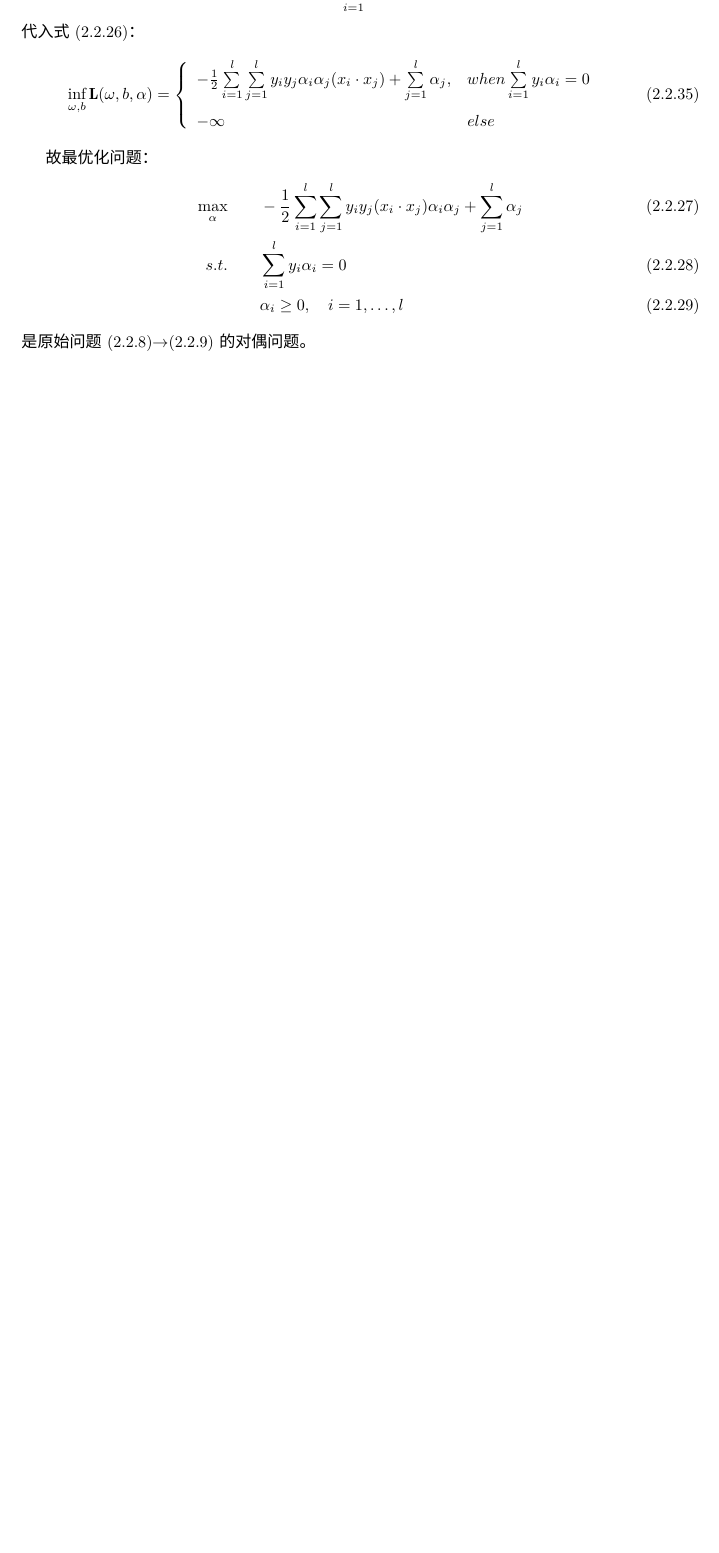
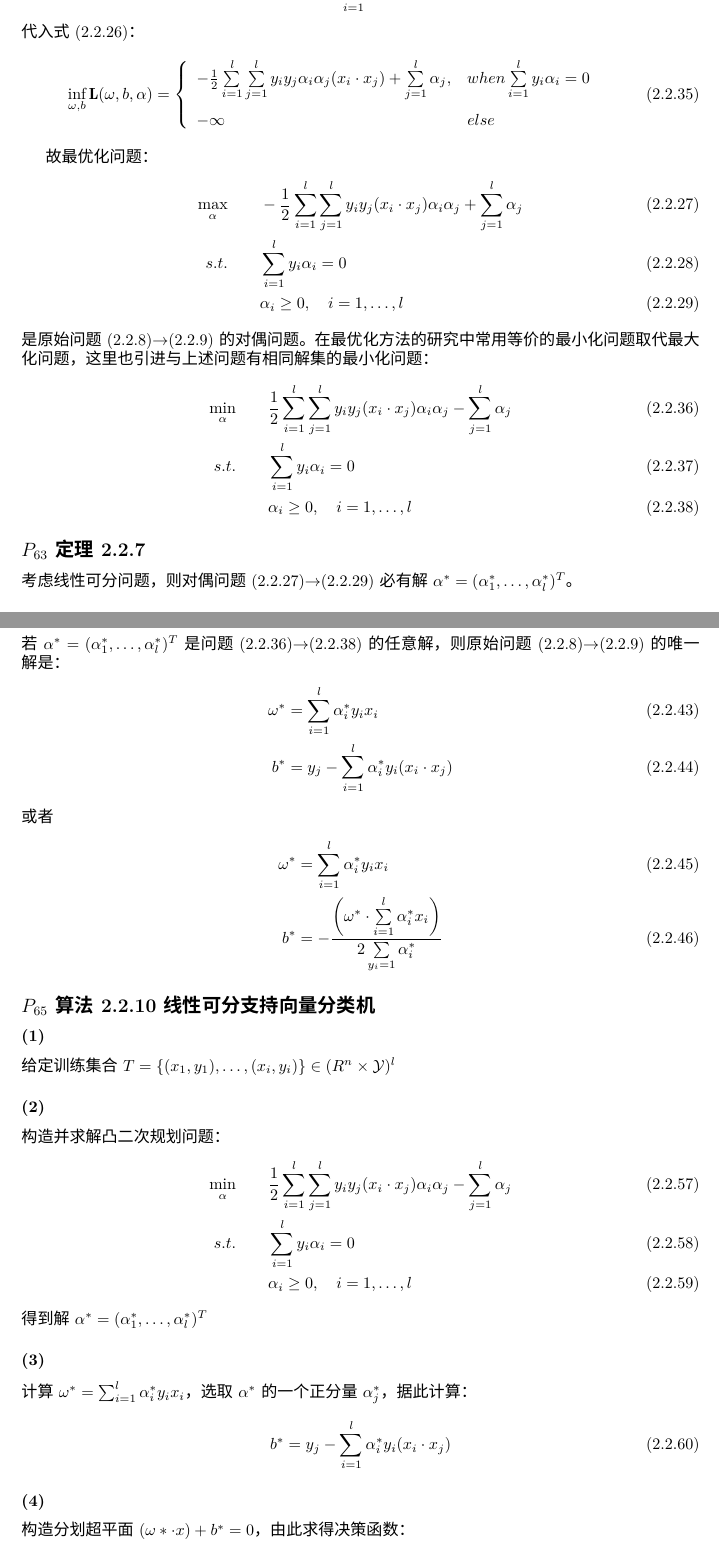
Before and after one commit to w32zhong/graduation_thesis, a LaTeX document (note.tex): part of page 6 of 6 before the commit and two parts of pages 6 and 7 of 7 after it, the two joined at a grey line, cut so that both start at the same text, the shorter picture padded with empty space. Compiled offline with XeLaTeX; a missing font is replaced by an installed copy or a similar font.

Commit message:
algorithm begin

```diff
--- a/note.tex
+++ b/note.tex
@@ -246,3 +248,56 @@ s.t. \qquad & \sum_{i=1}^l y_i \alpha_i = 0 \\
 \qquad & \alpha_i \ge 0, \quad i= 1, \ldots, l
 \end{align*}
 是原始问题(2.2.8)$\to$(2.2.9)的对偶问题。
+在最优化方法的研究中常用等价的最小化问题取代最大化问题，这里也引进与上述问题有相同解集的最小化问题：
+\begin{align*}
+\tag{2.2.36}
+\min_\alpha \qquad & \frac{1}{2} \sum_{i=1}^l \sum_{j=1}^l y_i y_j (x_i \cdot x_j) \alpha_i \alpha_j - \sum_{j=1}^l \alpha_j \\
+\tag{2.2.37}
+s.t. \qquad & \sum_{i=1}^l y_i \alpha_i = 0 \\
+\tag{2.2.38}
+\qquad & \alpha_i \ge 0, \quad i= 1, \ldots, l
+\end{align*}
+
+\subsection*{$P_{63}$ 定理 2.2.7 }
+考虑线性可分问题，则对偶问题(2.2.27)$\to$(2.2.29)必有解$\alpha^* = (\alpha_1^*, \ldots, \alpha_l^*)^T$。
+
+\subsection*{$P_{63}$ 定理 2.2.8 }
+最优化问题(2.2.36)$\to$(2.2.38)是凸二次规划。
+
+\subsection*{$P_{63}$ 定理 2.2.9 }
+若$\alpha^* = (\alpha_1^*, \ldots, \alpha_l^*)^T$是问题(2.2.36)$\to$(2.2.38)的任意解，则原始问题(2.2.8)$\to$(2.2.9)的唯一解是：
+\begin{align*}
+\tag{2.2.43}
+\omega^* &= \sum_{i=1}^l \alpha^*_i y_i x_i \\
+\tag{2.2.44}
+b^* &= y_j - \sum_{i=1}^l \alpha^*_i y_i (x_i \cdot x_j)
+\end{align*}
+或者
+\begin{align*}
+\tag{2.2.45}
+\omega^* &= \sum_{i=1}^l \alpha^*_i y_i x_i \\
+\tag{2.2.46}
+b^* &= - \frac{\left( \omega^* \cdot \sum\limits_{i=1}^{l} \alpha_i^* x_i \right)}{2 \sum\limits_{y_i=1}\alpha_i^*}
+\end{align*}
+
+\subsection*{$P_{65}$ 算法 2.2.10 线性可分支持向量分类机}
+\subsubsection*{(1)}
+给定训练集合$T = \{(x_1, y_1), \ldots, (x_i, y_i)\} \in (R^n \times \mathcal{Y})^l$
+\subsubsection*{(2)}
+构造并求解凸二次规划问题：
+\begin{align*}
+\tag{2.2.57}
+\min_\alpha \qquad & \frac{1}{2} \sum_{i=1}^l \sum_{j=1}^l y_i y_j (x_i \cdot x_j) \alpha_i \alpha_j - \sum_{j=1}^l \alpha_j \\
+\tag{2.2.58}
+s.t. \qquad & \sum_{i=1}^l y_i \alpha_i = 0 \\
+\tag{2.2.59}
+\qquad & \alpha_i \ge 0, \quad i= 1, \ldots, l
+\end{align*}
+得到解$\alpha^* = (\alpha_1^*, \ldots, \alpha_l^*)^T$
+\subsubsection*{(3)}
+计算$ \omega^* = \sum_{i=1}^l \alpha^*_i y_i x_i $，选取$\alpha^*$的一个正分量$\alpha_j^*$，据此计算：
+$$
+b^* = y_j - \sum_{i=1}^l \alpha^*_i y_i (x_i \cdot x_j)
+\eqno{(2.2.60)} $$
+\subsubsection*{(4)}
+构造分划超平面$ (\omega* \cdot x) + b^* = 0$，由此求得决策函数：
```
Also changed, not shown: note.pdf, note.tex (9 more changed lines), 1 other file.
